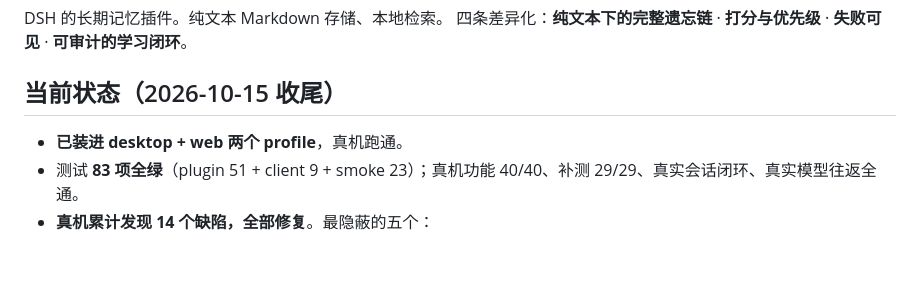
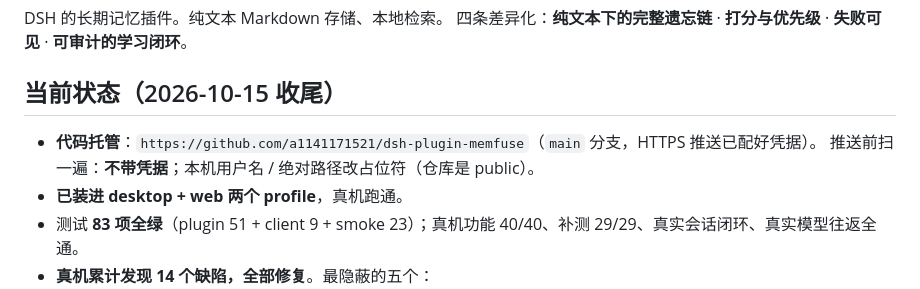
Before and after one commit to a1141171521/dsh-plugin-memfuse, a Markdown page: AGENTS.md, the part around the change. GitHub-like rendering; blank space fills up the shorter version.

Commit message:
docs: AGENTS 记录代码托管地址与推送前检查

```diff
--- a/AGENTS.md
+++ b/AGENTS.md
@@ -19,6 +19,8 @@ DSH 的长期记忆插件。纯文本 Markdown 存储、本地检索。
 
 ## 当前状态（2026-10-15 收尾）
 
+- **代码托管**：`https://github.com/a1141171521/dsh-plugin-memfuse`（`main` 分支，HTTPS 推送已配好凭据）。
+  推送前扫一遍：**不带凭据**；本机用户名 / 绝对路径改占位符（仓库是 public）。
 - **已装进 desktop + web 两个 profile**，真机跑通。
 - 测试 **83 项全绿**（plugin 51 + client 9 + smoke 23）；真机功能 40/40、补测 29/29、真实会话闭环、真实模型往返全通。
 - **真机累计发现 14 个缺陷，全部修复**。最隐蔽的五个：
```
